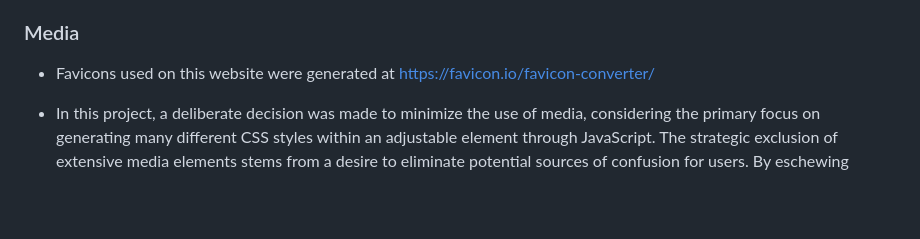
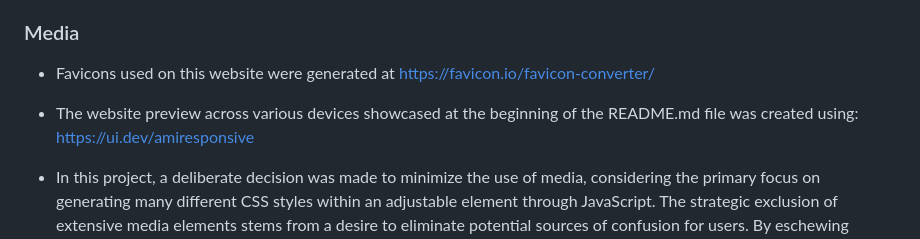
Before and after one commit to linobollansee/css-property-adjuster, a Markdown page: README.md, the part around the change. Drawn GitHub-style; blank space fills up the shorter version.

Commit message:
Media credit amiresponsive

```diff
--- a/README.md
+++ b/README.md
@@ -156,6 +156,8 @@ You can access the live link at this location. - [https://linobollansee.github.i
 
 - Favicons used on this website were generated at [https://favicon.io/favicon-converter/](https://favicon.io/favicon-converter/)
 
+- The website preview across various devices showcased at the beginning of the README.md file was created using: [https://ui.dev/amiresponsive](https://ui.dev/amiresponsive)
+
 - In this project, a deliberate decision was made to minimize the use of media, considering the primary focus on generating many different CSS styles within an adjustable element through JavaScript. The strategic exclusion of extensive media elements stems from a desire to eliminate potential sources of confusion for users. By eschewing unnecessary media, the project aims to streamline the user experience, ensuring that attention remains squarely on the core objective.
 
 ## Other General Project Advice
```
